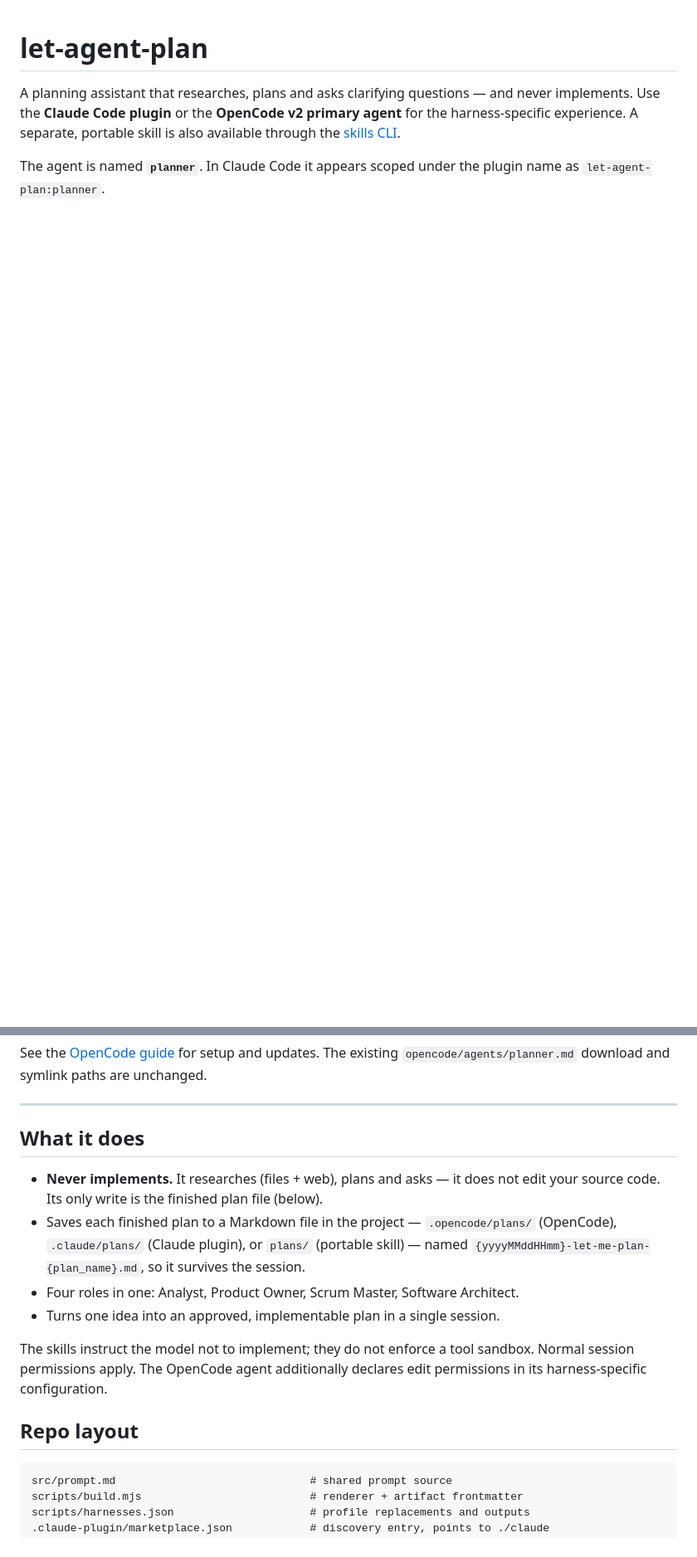
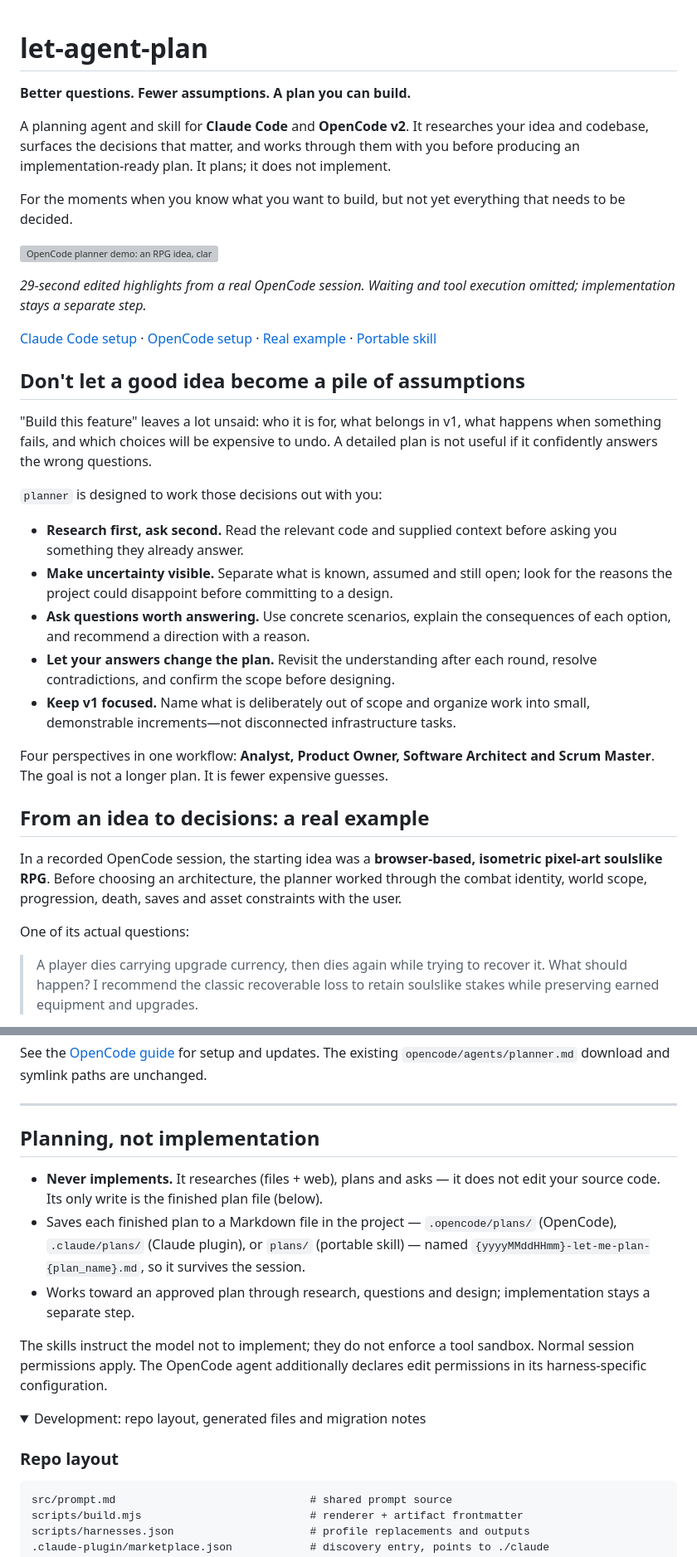
Before and after one commit to furkankaynak/let-agent-plan, a Markdown page: README.md, 2 parts joined by grey strips. Shown at 83% size. Rendered like a GitHub page; folded sections open; blank space fills up the shorter version; grey boxes are pictures that could not be loaded.

````diff
--- a/README.md
+++ b/README.md
@@ -1,9 +1,57 @@
 # let-agent-plan
 
-A planning assistant that researches, plans and asks clarifying questions —
-and never implements. Use the **Claude Code plugin** or the **OpenCode v2 primary
-agent** for the harness-specific experience. A separate, portable skill is also
-available through the [skills CLI](https://skills.sh/docs/cli).
+**Better questions. Fewer assumptions. A plan you can build.**
 
-The agent is named **`planner`**. In Claude Code it appears scoped under the
-plugin name as `let-agent-plan:planner`.
+A planning agent and skill for **Claude Code** and **OpenCode v2**. It researches
+your idea and codebase, surfaces the decisions that matter, and works through
+them with you before producing an implementation-ready plan. It plans; it does
+not implement.
+
+For the moments when you know what you want to build, but not yet everything
+that needs to be decided.
+
+![OpenCode planner demo: an RPG idea, clarifying questions, scope confirmation and a saved plan](assets/demo/planner-demo.gif)
+
+*29-second edited highlights from a real OpenCode session. Waiting and tool
+execution omitted; implementation stays a separate step.*
+
+[Claude Code setup](#claude-code--recommended-plugin) ·
+[OpenCode setup](#opencode-v2--recommended-primary-agent) ·
+[Real example](#from-an-idea-to-decisions-a-real-example) ·
+[Portable skill](#alternative-skill-only-installation-via-skillssh)
+
+## Don't let a good idea become a pile of assumptions
+
+"Build this feature" leaves a lot unsaid: who it is for, what belongs in v1,
+what happens when something fails, and which choices will be expensive to undo.
+A detailed plan is not useful if it confidently answers the wrong questions.
+
+`planner` is designed to work those decisions out with you:
+
+- **Research first, ask second.** Read the relevant code and supplied context
+  before asking you something they already answer.
+- **Make uncertainty visible.** Separate what is known, assumed and still open;
+  look for the reasons the project could disappoint before committing to a design.
+- **Ask questions worth answering.** Use concrete scenarios, explain the
+  consequences of each option, and recommend a direction with a reason.
+- **Let your answers change the plan.** Revisit the understanding after each
+  round, resolve contradictions, and confirm the scope before designing.
+- **Keep v1 focused.** Name what is deliberately out of scope and organize work
+  into small, demonstrable increments—not disconnected infrastructure tasks.
+
+Four perspectives in one workflow: **Analyst, Product Owner, Software Architect
+and Scrum Master**. The goal is not a longer plan. It is fewer expensive guesses.
+
+## From an idea to decisions: a real example
+
+In a recorded OpenCode session, the starting idea was a **browser-based,
+isometric pixel-art soulslike RPG**. Before choosing an architecture, the planner
+worked through the combat identity, world scope, progression, death, saves and
+asset constraints with the user.
+
+One of its actual questions:
+
+> A player dies carrying upgrade currency, then dies again while trying to
+> recover it. What should happen? I recommend the classic recoverable loss
+> to retain soulslike stakes while preserving earned equipment and upgrades.
+
@@ -87,7 +175,7 @@ See the [OpenCode guide](opencode/README.md) for setup and updates. The existing
 
 ---
 
-## What it does
+## Planning, not implementation
 
 - **Never implements.** It researches (files + web), plans and asks — it does
   not edit your source code. Its only write is the finished plan file (below).
@@ -95,14 +183,17 @@ See the [OpenCode guide](opencode/README.md) for setup and updates. The existing
   `.opencode/plans/` (OpenCode), `.claude/plans/` (Claude plugin), or `plans/`
   (portable skill) — named
   `{yyyyMMddHHmm}-let-me-plan-{plan_name}.md`, so it survives the session.
-- Four roles in one: Analyst, Product Owner, Scrum Master, Software Architect.
-- Turns one idea into an approved, implementable plan in a single session.
+- Works toward an approved plan through research, questions and design;
+  implementation stays a separate step.
 
 The skills instruct the model not to implement; they do not enforce a tool
 sandbox. Normal session permissions apply. The OpenCode agent additionally
 declares edit permissions in its harness-specific configuration.
 
-## Repo layout
+<details>
+<summary>Development: repo layout, generated files and migration notes</summary>
+
+### Repo layout
 
 ```
 src/prompt.md                              # shared prompt source
````
Also changed, not shown: other parts of README.md (+50 -0 lines), assets/demo/planner-question.png (added), 1 other file.
